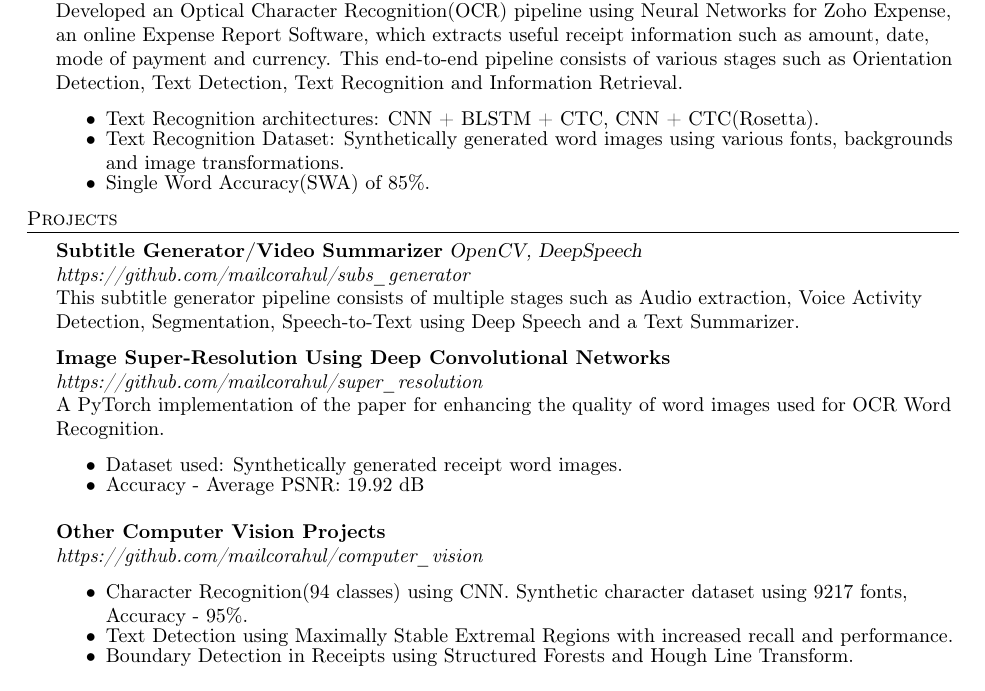
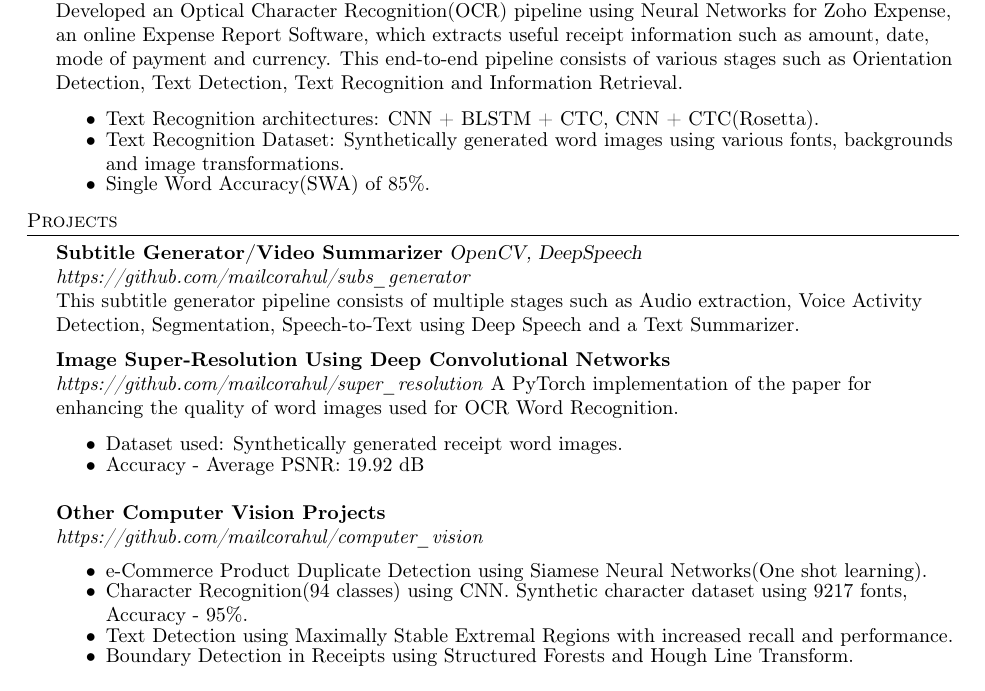
Before and after one commit to mailcorahul/resume, a LaTeX CV (Raghul_Asokan_Resume.tex): part of the page, cut so that both start at the same text. Compiled offline with pdfLaTeX.

Commit message:
added product duplicate detection

```diff
--- a/Raghul_Asokan_Resume.tex
+++ b/Raghul_Asokan_Resume.tex
@@ -105,7 +105,7 @@ Developed an Optical Character Recognition(OCR) pipeline using Neural Networks f
 {\textbf{Subtitle Generator/Video Summarizer}} {\sl OpenCV, DeepSpeech} \hfill \textit{https://github.com/mailcorahul/subs\_generator}\\
 This subtitle generator pipeline consists of multiple stages such as Audio extraction, Voice Activity Detection, Segmentation, Speech-to-Text using Deep Speech and a Text Summarizer.\\
 \vspace*{2mm}
-{\textbf{Image Super-Resolution Using Deep Convolutional Networks}}\hfill \textit{https://github.com/mailcorahul/super\_resolution}\\
+{\textbf{Image Super-Resolution Using Deep Convolutional Networks}}\hfill \textit{https://github.com/mailcorahul/super\_resolution}
 A PyTorch implementation of the paper for enhancing the quality of word images used for OCR Word Recognition.\\
     \begin{itemize}
         \itemsep-0.5em
@@ -114,10 +114,10 @@ A PyTorch implementation of the paper for enhancing the quality of word images u
     \end{itemize}
 
 \vspace*{2mm}
-{\textbf{Other Computer Vision Projects}} \\ \textit{https://github.com/mailcorahul/computer\_vision}\\
-
+{\textbf{Other Computer Vision Projects}} \\ \textit{https://github.com/mailcorahul/computer\_vision}
     \begin{itemize}
         \itemsep-0.5em
+        \item e-Commerce Product Duplicate Detection using Siamese Neural Networks(One shot learning).
         \item Character Recognition(94 classes) using CNN. Synthetic character dataset using 9217 fonts, Accuracy - 95\%.
         \item Text Detection using Maximally Stable Extremal Regions with increased recall and performance.
         \item Boundary Detection in Receipts using Structured Forests and Hough Line Transform.\\
```
Also changed, not shown: Raghul_Asokan_Resume.pdf.
